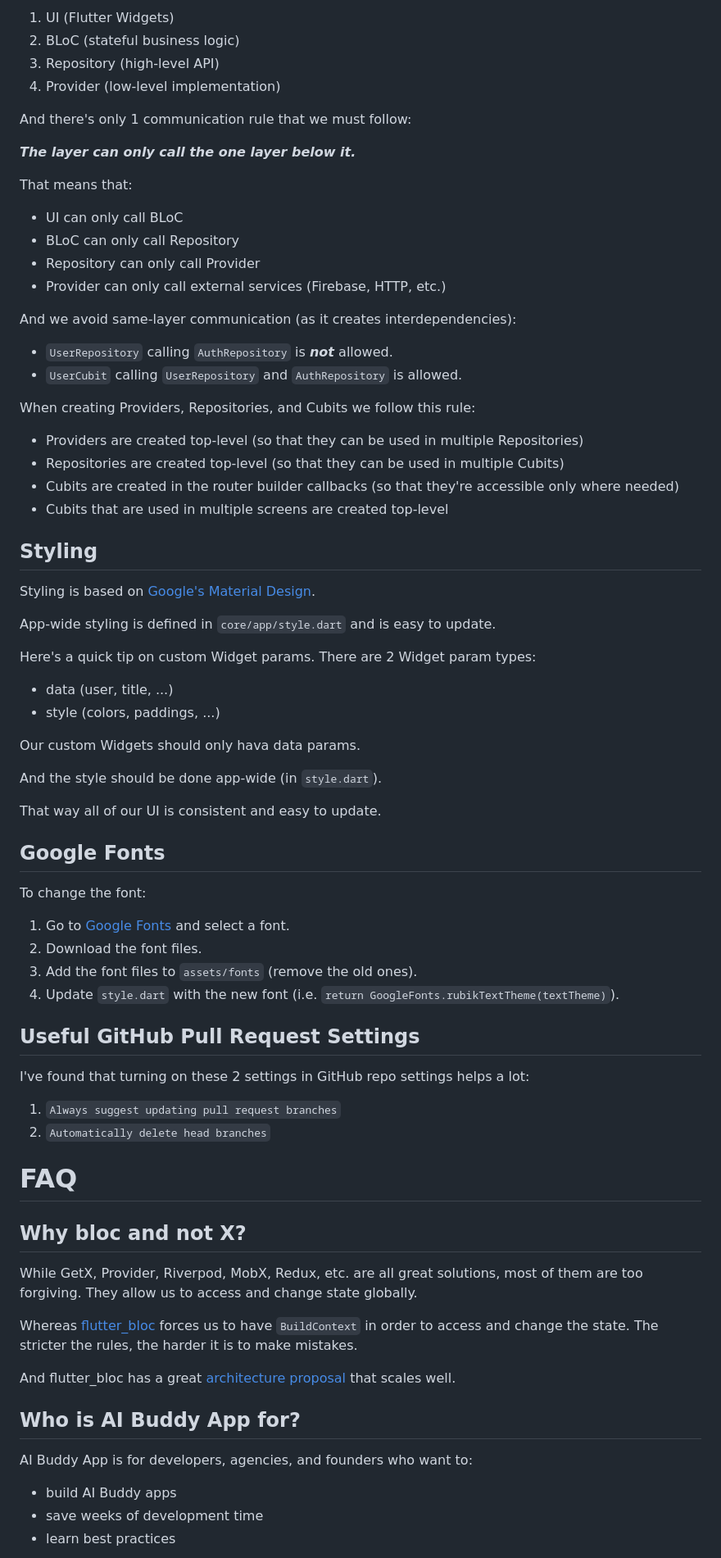
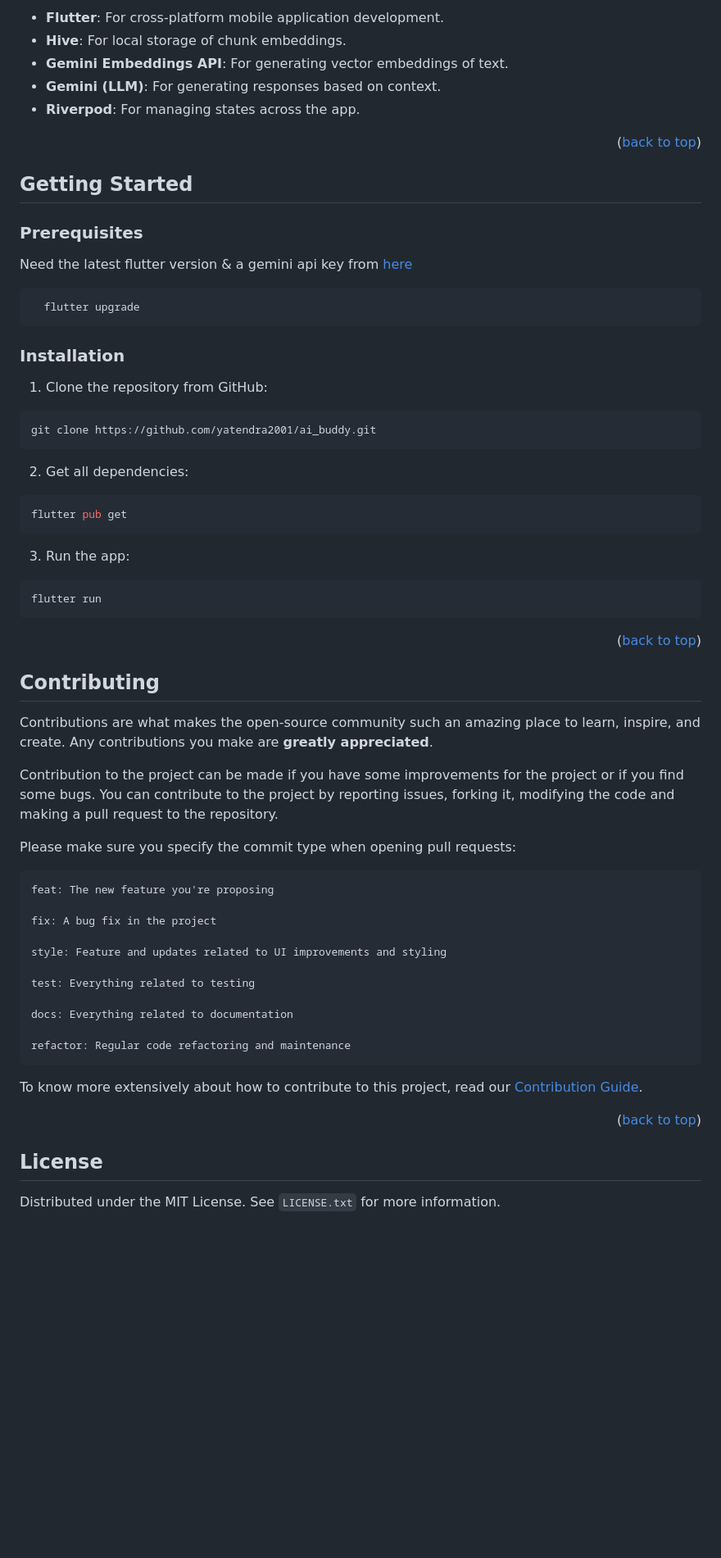
Before and after one commit to yatendra2001/ai_buddy, a Markdown page: README.md, the part around one of its changes. Shown at 82% size. Drawn GitHub-style; blank space fills up the shorter version.

Commit message:
docs: complete readme documentation

````diff
--- a/README.md
+++ b/README.md
@@ -124,83 +66,78 @@ There are 4 layers:
 
-1. UI (Flutter Widgets)
-2. BLoC (stateful business logic)
-3. Repository (high-level API)
-4. Provider (low-level implementation)
+- **Flutter**: For cross-platform mobile application development.
+- **Hive**: For local storage of chunk embeddings.
+- **Gemini Embeddings API**: For generating vector embeddings of text.
+- **Gemini (LLM)**: For generating responses based on context.
+- **Riverpod**: For managing states across the app.
 
-And there's only 1 communication rule that we must follow:
+<p align="right">(<a href="#top">back to top</a>)</p>
 
-_**The layer can only call the one layer below it.**_
+<!-- GETTING STARTED -->
+## Getting Started
 
-That means that:
 
-- UI can only call BLoC
-- BLoC can only call Repository
-- Repository can only call Provider
-- Provider can only call external services (Firebase, HTTP, etc.)
+### Prerequisites
 
-And we avoid same-layer communication (as it creates interdependencies):
+Need the latest flutter version & a gemini api key from [here](https://makersuite.google.com/app/apikey)
 
-- `UserRepository` calling `AuthRepository` is _**not**_ allowed.
-- `UserCubit` calling `UserRepository` and `AuthRepository` is allowed.
+```bash
+  flutter upgrade
+```
 
-When creating Providers, Repositories, and Cubits we follow this rule:
+### Installation
 
-- Providers are created top-level (so that they can be used in multiple Repositories)
-- Repositories are created top-level (so that they can be used in multiple Cubits)
-- Cubits are created in the router builder callbacks (so that they're accessible only where needed)
-- Cubits that are used in multiple screens are created top-level
+1. Clone the repository from GitHub:
 
-## Styling
+```bash
+git clone https://github.com/yatendra2001/ai_buddy.git
+```
 
-Styling is based on [Google's Material Design](https://material.io/design).
+2. Get all dependencies:
+```bash
+flutter pub get
+```
 
-App-wide styling is defined in `core/app/style.dart` and is easy to update.
+3. Run the app:
 
-Here's a quick tip on custom Widget params. There are 2 Widget param types:
+```bash
+flutter run
+```
 
-- data (user, title, ...)
-- style (colors, paddings, ...)
+<p align="right">(<a href="#top">back to top</a>)</p>
 
-Our custom Widgets should only hava data params.
 
-And the style should be done app-wide (in `style.dart`).
+<!-- CONTRIBUTING -->
+## Contributing
 
-That way all of our UI is consistent and easy to update.
+Contributions are what makes the open-source community such an amazing place to learn, inspire, and create. Any contributions you make are **greatly appreciated**.
 
-## Google Fonts
 
-To change the font:
+Contribution to the project can be made if you have some improvements for the project or if you find some bugs.
+You can contribute to the project by reporting issues, forking it, modifying the code and making a pull request to the repository.
 
-1. Go to [Google Fonts](https://fonts.google.com/) and select a font.
-2. Download the font files.
-3. Add the font files to `assets/fonts` (remove the old ones).
-4. Update `style.dart` with the new font (i.e. `return GoogleFonts.rubikTextTheme(textTheme)`).
+Please make sure you specify the commit type when opening pull requests:
 
-## Useful GitHub Pull Request Settings
+```
+feat: The new feature you're proposing
 
-I've found that turning on these 2 settings in GitHub repo settings helps a lot:
+fix: A bug fix in the project
 
-1. `Always suggest updating pull request branches`
-2. `Automatically delete head branches`
+style: Feature and updates related to UI improvements and styling
 
-# FAQ
+test: Everything related to testing
 
-## Why bloc and not X?
+docs: Everything related to documentation
 
-While GetX, Provider, Riverpod, MobX, Redux, etc. are all great solutions,
-most of them are too forgiving. They allow us to access and change state globally.
+refactor: Regular code refactoring and maintenance
+```
 
-Whereas [flutter_bloc](https://bloclibrary.dev/) forces us to have `BuildContext`
-in order to access and change the state. The stricter the rules, the harder it is to make mistakes.
+To know more extensively about how to contribute to this project, read our [Contribution Guide](https://github.com/yatendra2001/ai_buddy/blob/main/CONTRIBUTING.md).
 
-And flutter_bloc has a great [architecture proposal](https://bloclibrary.dev/#/architecture) that
-scales well.
+<p align="right">(<a href="#top">back to top</a>)</p>
 
-## Who is AI Buddy App for?
 
-AI Buddy App is for developers, agencies, and founders who want to:
+<!-- LICENSE -->
+## License
 
-- build AI Buddy apps
-- save weeks of development time
-- learn best practices
+Distributed under the MIT License. See `LICENSE.txt` for more information.
 
````
Also changed, not shown: other parts of README.md (+58 -131 lines).
